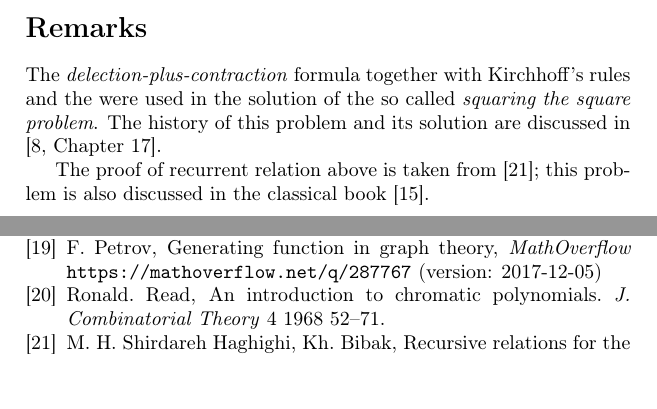
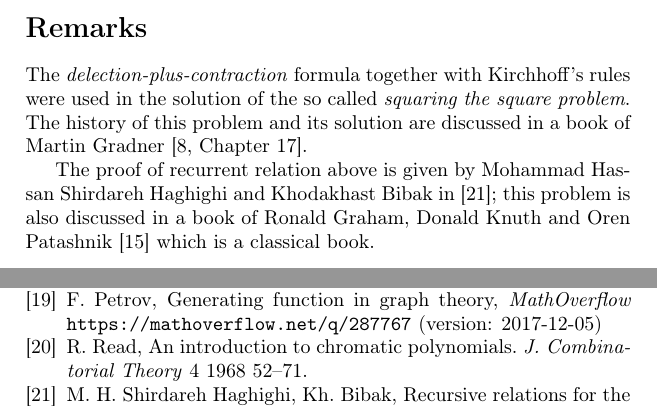
Before and after one commit to anton-petrunin/graph-theory, a LaTeX thesis (graph-theory.tex, which reads bibl.tex, deletion-contraction.tex): two parts of pages 18 and 54 of 54, joined at a grey line, cut so that both start at the same text, the shorter picture padded with empty space. Compiled offline with pdfLaTeX.

```diff
--- a/bibl.tex
+++ b/bibl.tex
@@ -69,7 +69,7 @@
 \emph{MathOverflow}
 \texttt{https://mathoverflow.net/q/287767} (version: 2017-12-05)
 
-\bibitem{read} Ronald. Read,
+\bibitem{read} R. Read,
 An introduction to chromatic polynomials.
 \emph{J. Combinatorial Theory} 4 1968 52--71.
 
--- a/deletion-contraction.tex
+++ b/deletion-contraction.tex
@@ -278,8 +278,8 @@
 
 \section*{Remarks}
 
-The \emph{delection-plus-contraction} formula together with Kirchhoff's rules and the were used in the solution of the so called  \emph{squaring the square problem}.
-The history of this problem and its solution are discussed in \cite[Chapter 17]{gardner}.
+The \emph{delection-plus-contraction} formula together with Kirchhoff's rules were used in the solution of the so called \emph{squaring the square problem}.
+The history of this problem and its solution are discussed in a book of Martin Gradner \cite[Chapter 17]{gardner}.
 
-The proof of recurrent relation above is taken from \cite{haghighi-bibak};
-this problem is also discussed in the classical book \cite{knut}.
+The proof of recurrent relation above is given by Mohammad Hassan Shirdareh Haghighi and Khodakhast Bibak in \cite{haghighi-bibak};
+this problem is also discussed in a book of  Ronald Graham, Donald Knuth and Oren Patashnik \cite{knut} which is a classical book.
```
Also changed, not shown: graph-theory.tex (+1 -1 lines).
